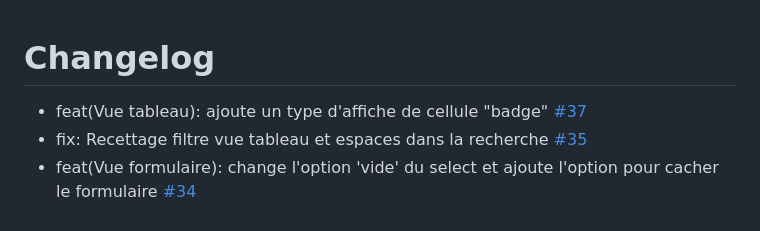
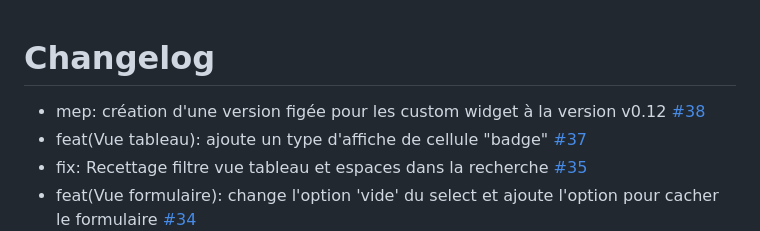
Before and after one commit to betagouv/Resultats-Elections-FPT, a Markdown page: CHANGELOG.md, the part around the change. Rendered like a GitHub page.

Commit message:
Ajoute d'une note dans l'historique

```diff
--- a/CHANGELOG.md
+++ b/CHANGELOG.md
@@ -1,5 +1,6 @@
 # Changelog
 
+- mep: création d'une version figée pour les custom widget à la version v0.12 [#38](https://github.com/betagouv/Resultats-Elections-FPT/pull/38)
 - feat(Vue tableau): ajoute un type d'affiche de cellule "badge" [#37](https://github.com/betagouv/Resultats-Elections-FPT/pull/37)
 - fix: Recettage filtre vue tableau et espaces dans la recherche [#35](https://github.com/betagouv/Resultats-Elections-FPT/pull/35)
 - feat(Vue formulaire): change l'option 'vide' du select et ajoute l'option pour cacher le formulaire [#34](https://github.com/betagouv/Resultats-Elections-FPT/pull/34)
```
